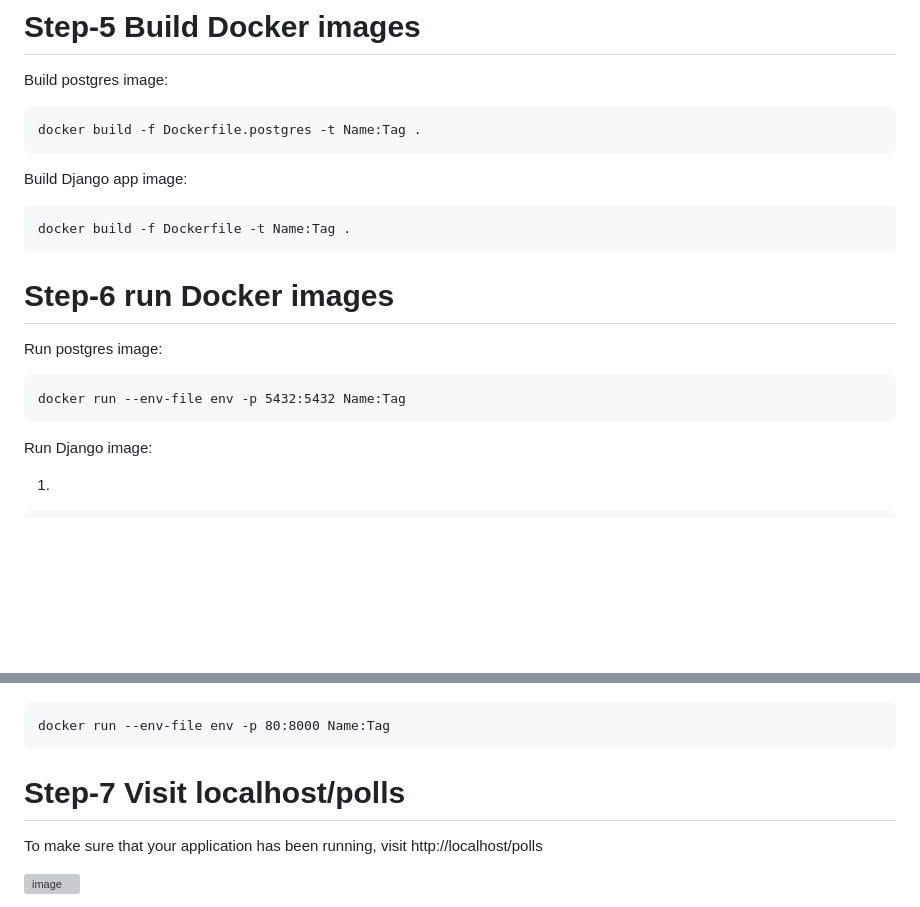
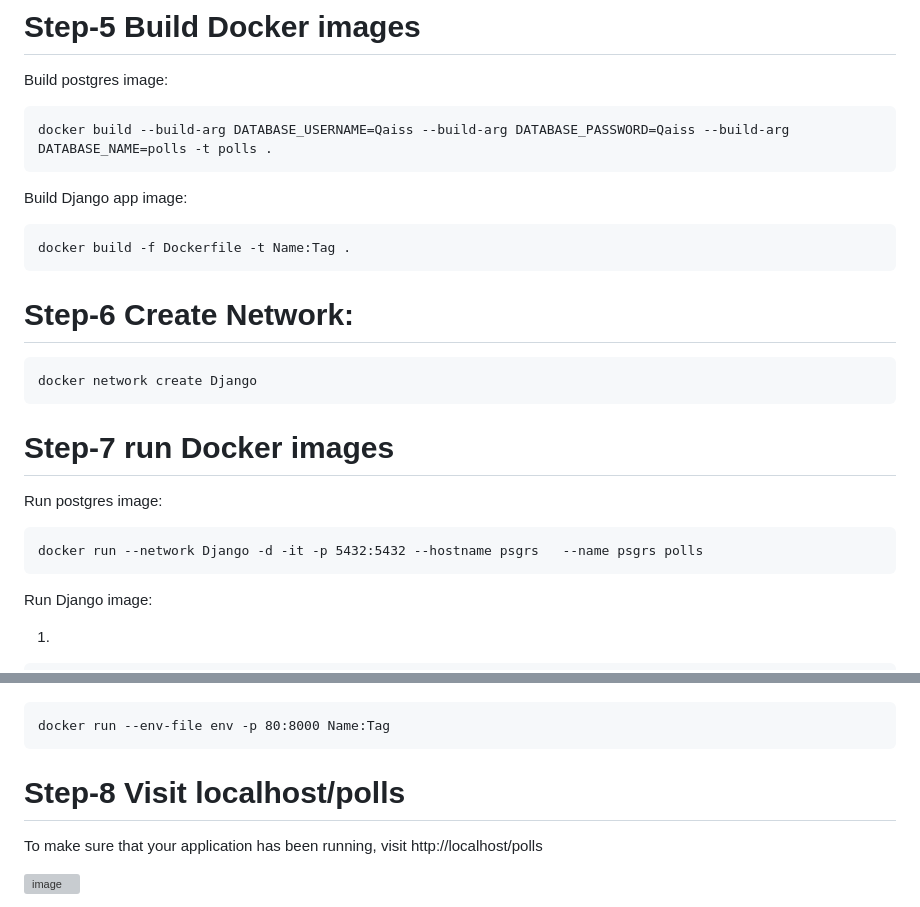
Before and after one commit to qaisstarawneh/Sitech_intern_Docker_Django-, a Markdown page: README.md, 2 parts joined by grey strips. GitHub-like rendering; blank space fills up the shorter version; grey boxes are pictures that could not be loaded.

````diff
--- a/README.md
+++ b/README.md
@@ -64,17 +64,23 @@ DJANGO_LOGLEVEL=info
 # Step-5 Build Docker images
 Build postgres image:
 ```
-docker build -f Dockerfile.postgres -t Name:Tag .
+docker build --build-arg DATABASE_USERNAME=Qaiss --build-arg DATABASE_PASSWORD=Qaiss --build-arg DATABASE_NAME=polls -t polls .
 ```
 Build Django app image:
 ```
 docker build -f Dockerfile -t Name:Tag .
 ```
-# Step-6 run Docker images
+
+# Step-6 Create Network:
+
+```
+docker network create Django
+```
+# Step-7 run Docker images
 Run postgres image:
 
 ```
-docker run --env-file env -p 5432:5432 Name:Tag
+docker run --network Django -d -it -p 5432:5432 --hostname psgrs   --name psgrs polls
 ```
 
 Run Django image:
@@ -98,7 +104,7 @@ Enter a username, email address, and password for your user, and after creating
 docker run --env-file env -p 80:8000 Name:Tag
 ```
 
-# Step-7 Visit localhost/polls
+# Step-8 Visit localhost/polls
 To make sure that your application has been running, visit http://localhost/polls
 
 
````
